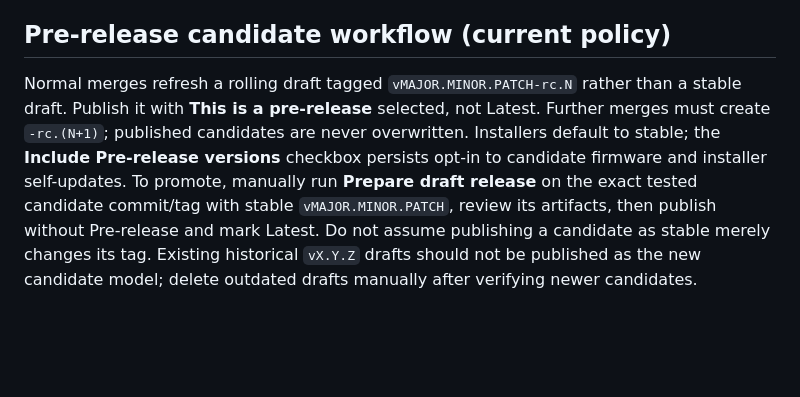
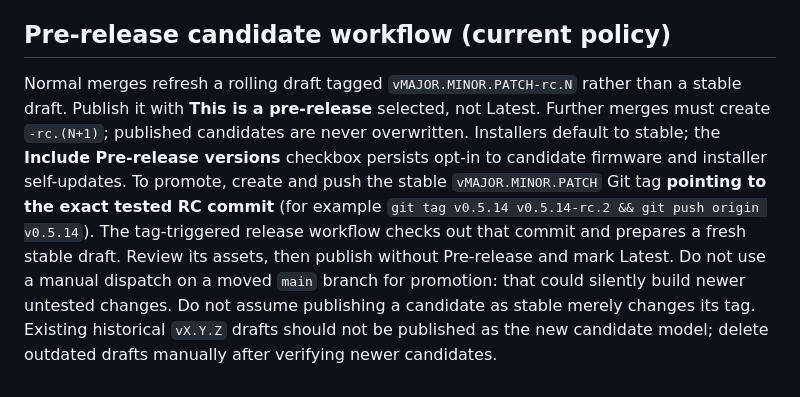
Before and after one commit to lewiskingy/music-controller, a Markdown page: docs/releases.md, the part around the change. GitHub-like rendering; blank space fills up the shorter version.

Commit message:
Document exact tested-commit stable promotion via tag push

```diff
--- a/docs/releases.md
+++ b/docs/releases.md
@@ -81,4 +81,4 @@ Implementation: [release workflow](../.github/workflows/release-prototype.yml),
 
 ## Pre-release candidate workflow (current policy)
 
-Normal merges refresh a rolling draft tagged `vMAJOR.MINOR.PATCH-rc.N` rather than a stable draft. Publish it with **This is a pre-release** selected, not Latest. Further merges must create `-rc.(N+1)`; published candidates are never overwritten. Installers default to stable; the **Include Pre-release versions** checkbox persists opt-in to candidate firmware and installer self-updates. To promote, manually run **Prepare draft release** on the exact tested candidate commit/tag with stable `vMAJOR.MINOR.PATCH`, review its artifacts, then publish without Pre-release and mark Latest. Do not assume publishing a candidate as stable merely changes its tag. Existing historical `vX.Y.Z` drafts should not be published as the new candidate model; delete outdated drafts manually after verifying newer candidates.
+Normal merges refresh a rolling draft tagged `vMAJOR.MINOR.PATCH-rc.N` rather than a stable draft. Publish it with **This is a pre-release** selected, not Latest. Further merges must create `-rc.(N+1)`; published candidates are never overwritten. Installers default to stable; the **Include Pre-release versions** checkbox persists opt-in to candidate firmware and installer self-updates. To promote, create and push the stable `vMAJOR.MINOR.PATCH` Git tag **pointing to the exact tested RC commit** (for example `git tag v0.5.14 v0.5.14-rc.2 && git push origin v0.5.14`). The tag-triggered release workflow checks out that commit and prepares a fresh stable draft. Review its assets, then publish without Pre-release and mark Latest. Do not use a manual dispatch on a moved `main` branch for promotion: that could silently build newer untested changes. Do not assume publishing a candidate as stable merely changes its tag. Existing historical `vX.Y.Z` drafts should not be published as the new candidate model; delete outdated drafts manually after verifying newer candidates.
```
